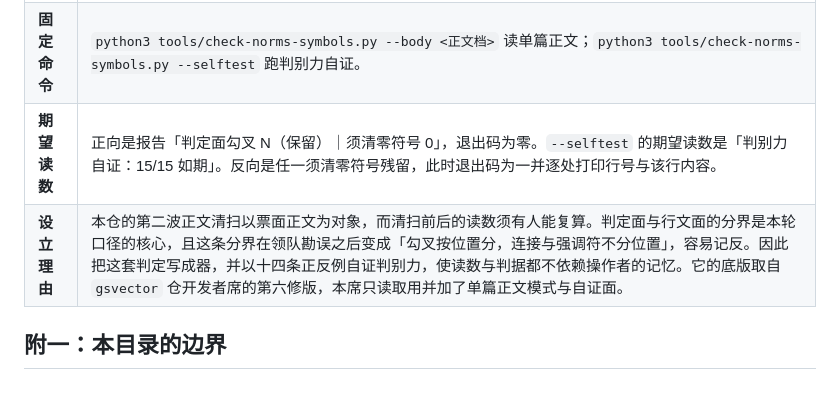
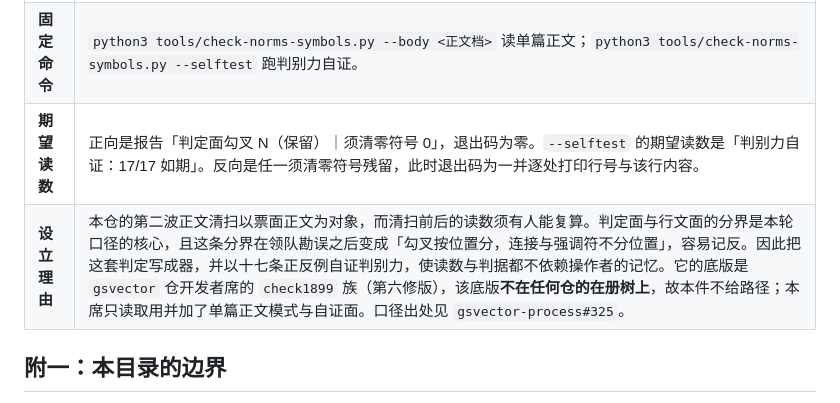
Before and after one commit to sagitrs/sgstory-books, a Markdown page: tools/README.md, the part around the change. Rendered like a GitHub page.

Commit message:
docs(tools): #163 RC② —— 索引计数随自证改（15/15→17/17、十四条→十七条）＋同族指针改准
① 期望读数与设立理由两处的计数随自证条数同步（本轮加了区间豁免的两条反例）。
② 顺带改准同族第三处：设立理由里原写「底版取自 gsvector 仓开发者席的第六修版」，
   与件首同属**不可达指针**（该底版不在任何仓的在册树上）⇒ 改为如实说明并给口径出处 gsvector-process#325。

```diff
--- a/tools/README.md
+++ b/tools/README.md
@@ -103,8 +103,8 @@
 |---|---|
 | **清单** | 它按行判定正文里的六个符号该如何处置。勾叉在判定位置保留，判定位置有三种，即表格格里内容本身即记号、清单条目正文以记号开头、行首即记号且整行很短。连接与强调符则任何位置都须清零，包含表格行、清单条目与判定行在内。它另按例外第五类摘除围栏代码块、行内反引号、引用行与行内引号内的内容，因此这些面上的符号不计入。 |
 | **固定命令** | `python3 tools/check-norms-symbols.py --body <正文档>` 读单篇正文；`python3 tools/check-norms-symbols.py --selftest` 跑判别力自证。 |
-| **期望读数** | 正向是报告「判定面勾叉 N（保留）｜须清零符号 0」，退出码为零。`--selftest` 的期望读数是「判别力自证：15/15 如期」。反向是任一须清零符号残留，此时退出码为一并逐处打印行号与该行内容。 |
-| **设立理由** | 本仓的第二波正文清扫以票面正文为对象，而清扫前后的读数须有人能复算。判定面与行文面的分界是本轮口径的核心，且这条分界在领队勘误之后变成「勾叉按位置分，连接与强调符不分位置」，容易记反。因此把这套判定写成器，并以十四条正反例自证判别力，使读数与判据都不依赖操作者的记忆。它的底版取自 `gsvector` 仓开发者席的第六修版，本席只读取用并加了单篇正文模式与自证面。 |
+| **期望读数** | 正向是报告「判定面勾叉 N（保留）｜须清零符号 0」，退出码为零。`--selftest` 的期望读数是「判别力自证：17/17 如期」。反向是任一须清零符号残留，此时退出码为一并逐处打印行号与该行内容。 |
+| **设立理由** | 本仓的第二波正文清扫以票面正文为对象，而清扫前后的读数须有人能复算。判定面与行文面的分界是本轮口径的核心，且这条分界在领队勘误之后变成「勾叉按位置分，连接与强调符不分位置」，容易记反。因此把这套判定写成器，并以十七条正反例自证判别力，使读数与判据都不依赖操作者的记忆。它的底版是 `gsvector` 仓开发者席的 `check1899` 族（第六修版），该底版**不在任何仓的在册树上**，故本件不给路径；本席只读取用并加了单篇正文模式与自证面。口径出处见 `gsvector-process#325`。 |
 
 ## 附一：本目录的边界
 
```
